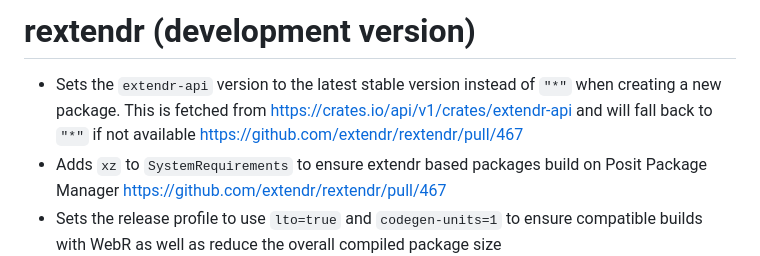
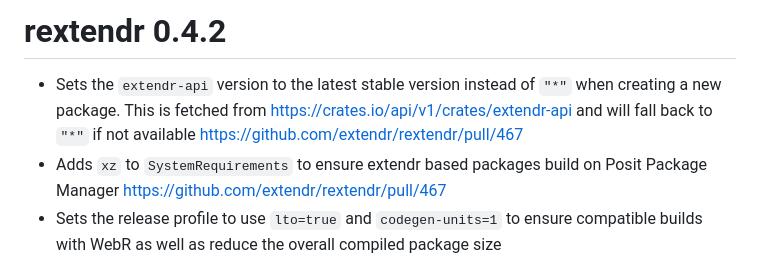
Before and after one commit to extendr/rextendr, a Markdown page: NEWS.md, the part around the change. GitHub-like rendering.

Commit message:
Fix NEWS

```diff
--- a/NEWS.md
+++ b/NEWS.md
@@ -1,6 +1,6 @@
-# rextendr (development version)
+# rextendr 0.4.2
 
-* Sets the `extendr-api` version to the latest stable version instead of `"*"` when creating a new package. This is fetched from https://crates.io/api/v1/crates/extendr-api and will fall back to `"*"` if not available <https://github.com/extendr/rextendr/pull/467>
+* Sets the `extendr-api` version to the latest stable version instead of `"*"` when creating a new package. This is fetched from <https://crates.io/api/v1/crates/extendr-api> and will fall back to `"*"` if not available <https://github.com/extendr/rextendr/pull/467>
 * Adds `xz` to `SystemRequirements` to ensure extendr based packages build on Posit Package Manager <https://github.com/extendr/rextendr/pull/467>
 * Sets the release profile to use `lto=true` and `codegen-units=1` to ensure compatible builds with WebR as well as reduce the overall compiled package size <https://github.com/extendr/rextendr/pull/465>.
 * Fixes compatibility with WebR by adding `CARGO_PROFILE_DEV_PANIC="abort" CARGO_PROFILE_RELEASE_PANIC="abort"` when targeting `wasm32-unknown-emsacripten` target <https://github.com/extendr/rextendr/pull/461>
```
